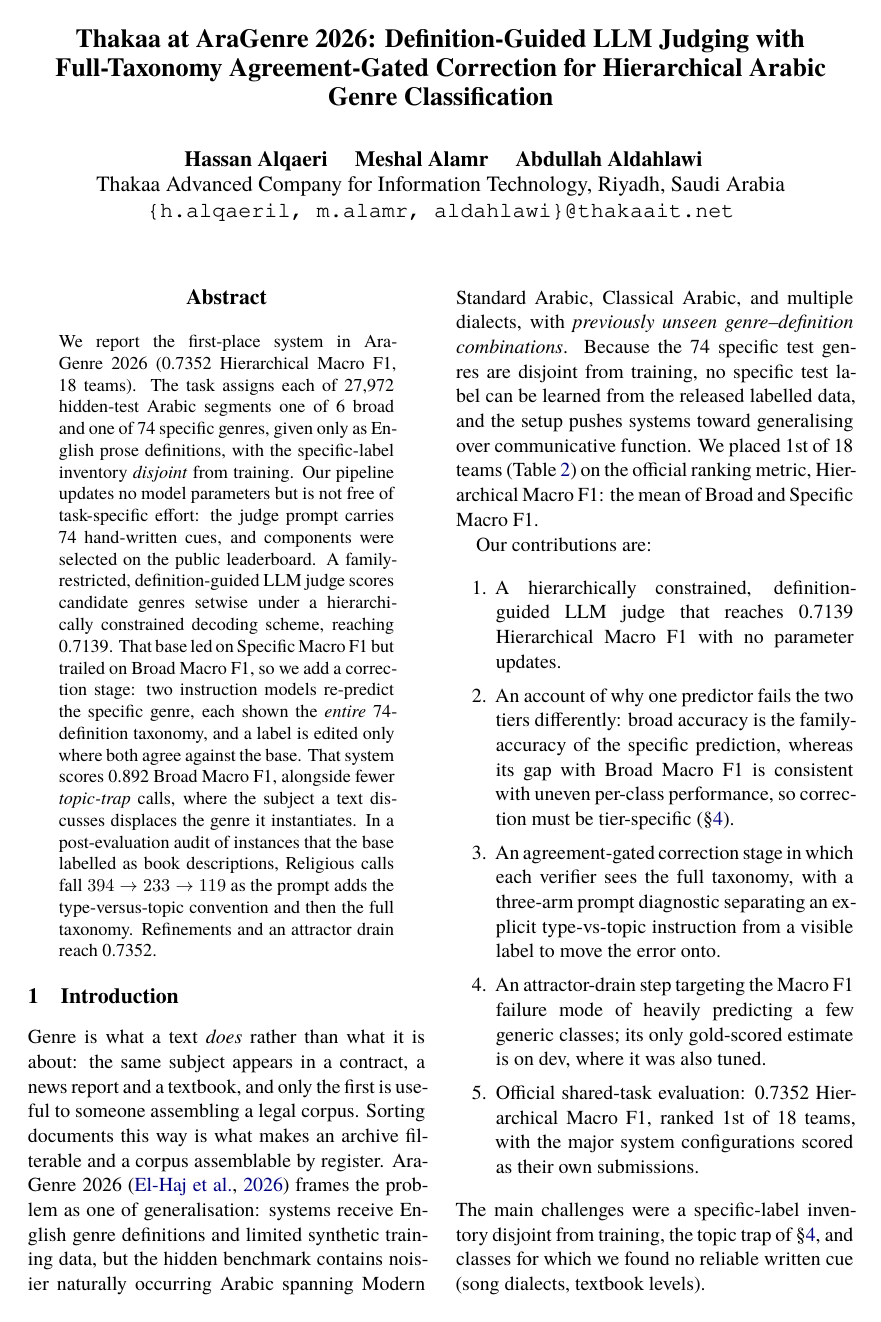
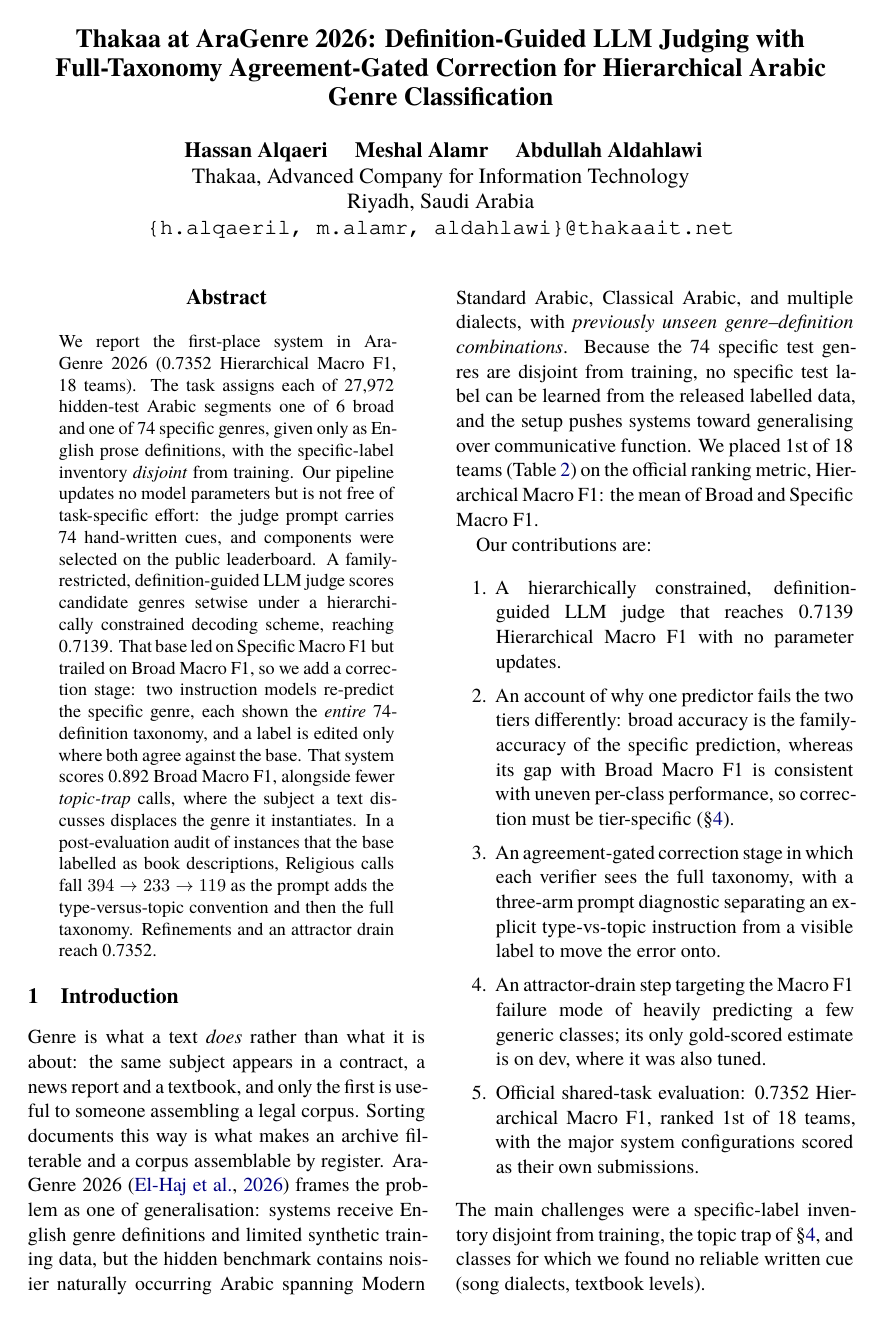
Before and after one commit to Hassn11q/thakaa-aragenre-2026, a LaTeX paper (paper/aragenre_thaka.tex): page 1 of 13. Compiled offline with XeLaTeX; a missing font is replaced by an installed copy or a similar font.

Commit message:
docs: put the affiliation and city on separate lines

```diff
--- a/paper/aragenre_thaka.tex
+++ b/paper/aragenre_thaka.tex
@@ -52,7 +52,8 @@ Agreement-Gated Correction for Hierarchical Arabic Genre Classification}
 
 \author{
   Hassan Alqaeri \quad Meshal Alamr \quad Abdullah Aldahlawi \\
-  Thakaa Advanced Company for Information Technology, Riyadh, Saudi Arabia \\
+  Thakaa, Advanced Company for Information Technology \\
+  Riyadh, Saudi Arabia \\
   \texttt{\{h.alqaeril, m.alamr, aldahlawi\}@thakaait.net}
 }
 
```
Also changed, not shown: paper/aragenre_thaka.pdf.
